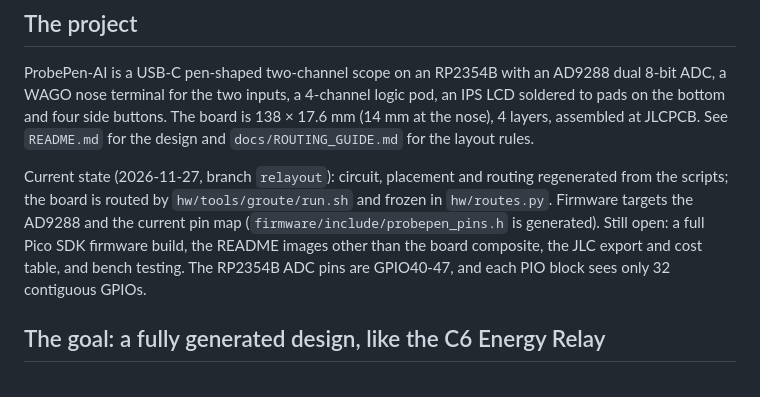
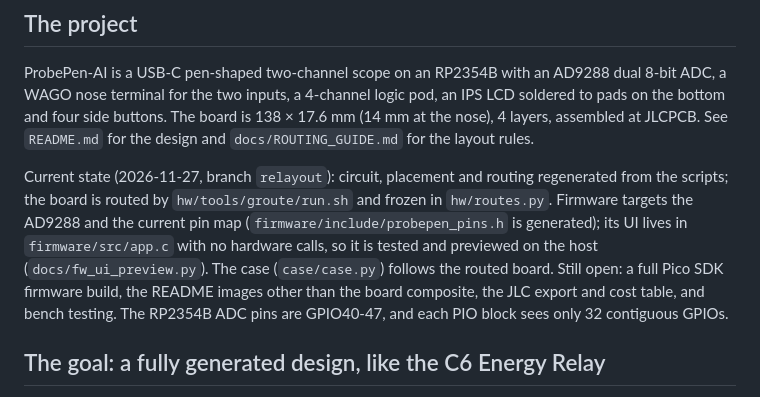
Before and after one commit to clowrey/probepen-ai, a Markdown page: AGENTS.md, the part around the change. Drawn GitHub-style.

```diff
--- a/AGENTS.md
+++ b/AGENTS.md
@@ -5,7 +5,7 @@ Read this before working on the repo. It tells you what the project is, how it s
 ## The project
 ProbePen-AI is a USB-C pen-shaped two-channel scope on an RP2354B with an AD9288 dual 8-bit ADC, a WAGO nose terminal for the two inputs, a 4-channel logic pod, an IPS LCD soldered to pads on the bottom and four side buttons. The board is 138 × 17.6 mm (14 mm at the nose), 4 layers, assembled at JLCPCB. See `README.md` for the design and `docs/ROUTING_GUIDE.md` for the layout rules.
 
-Current state (2026-11-27, branch `relayout`): circuit, placement and routing regenerated from the scripts; the board is routed by `hw/tools/groute/run.sh` and frozen in `hw/routes.py`. Firmware targets the AD9288 and the current pin map (`firmware/include/probepen_pins.h` is generated). Still open: a full Pico SDK firmware build, the README images other than the board composite, the JLC export and cost table, and bench testing. The RP2354B ADC pins are GPIO40-47, and each PIO block sees only 32 contiguous GPIOs.
+Current state (2026-11-27, branch `relayout`): circuit, placement and routing regenerated from the scripts; the board is routed by `hw/tools/groute/run.sh` and frozen in `hw/routes.py`. Firmware targets the AD9288 and the current pin map (`firmware/include/probepen_pins.h` is generated); its UI lives in `firmware/src/app.c` with no hardware calls, so it is tested and previewed on the host (`docs/fw_ui_preview.py`). The case (`case/case.py`) follows the routed board. Still open: a full Pico SDK firmware build, the README images other than the board composite, the JLC export and cost table, and bench testing. The RP2354B ADC pins are GPIO40-47, and each PIO block sees only 32 contiguous GPIOs.
 
 ## The goal: a fully generated design, like the C6 Energy Relay
 Bring this repo to the state of `github.com/clowrey/c6-energy-relay` (public, same owner). Clone it beside this repo as a reference: `git clone https://github.com/clowrey/c6-energy-relay ~/c6-energy-relay`. In that repo, everything is generated by scripts and checked by tests, and nobody edits the KiCad files by hand:
```
Also changed, not shown: README.md (+27 -3 lines), docs/img/ui_screens.png (added), 11 other files.
